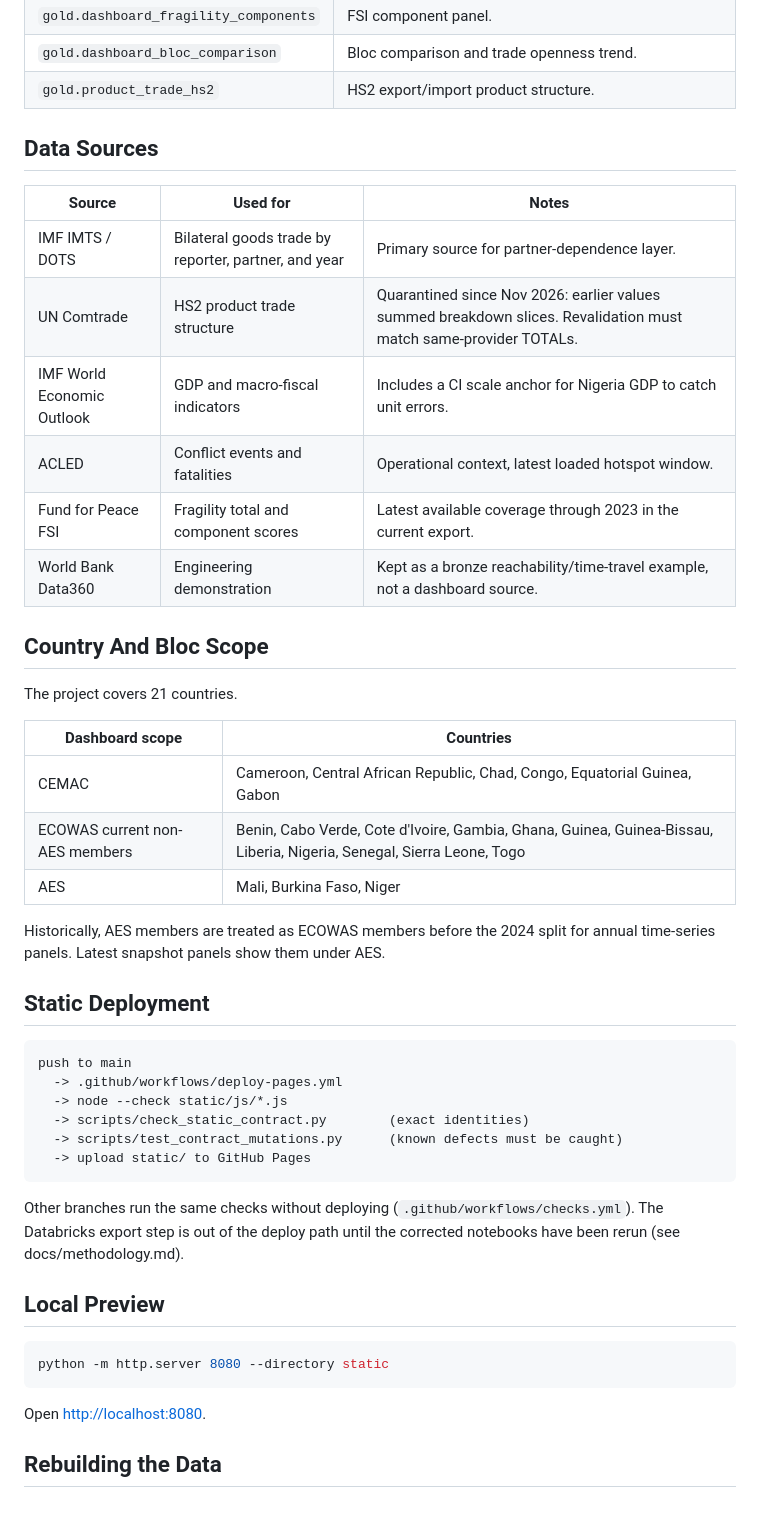
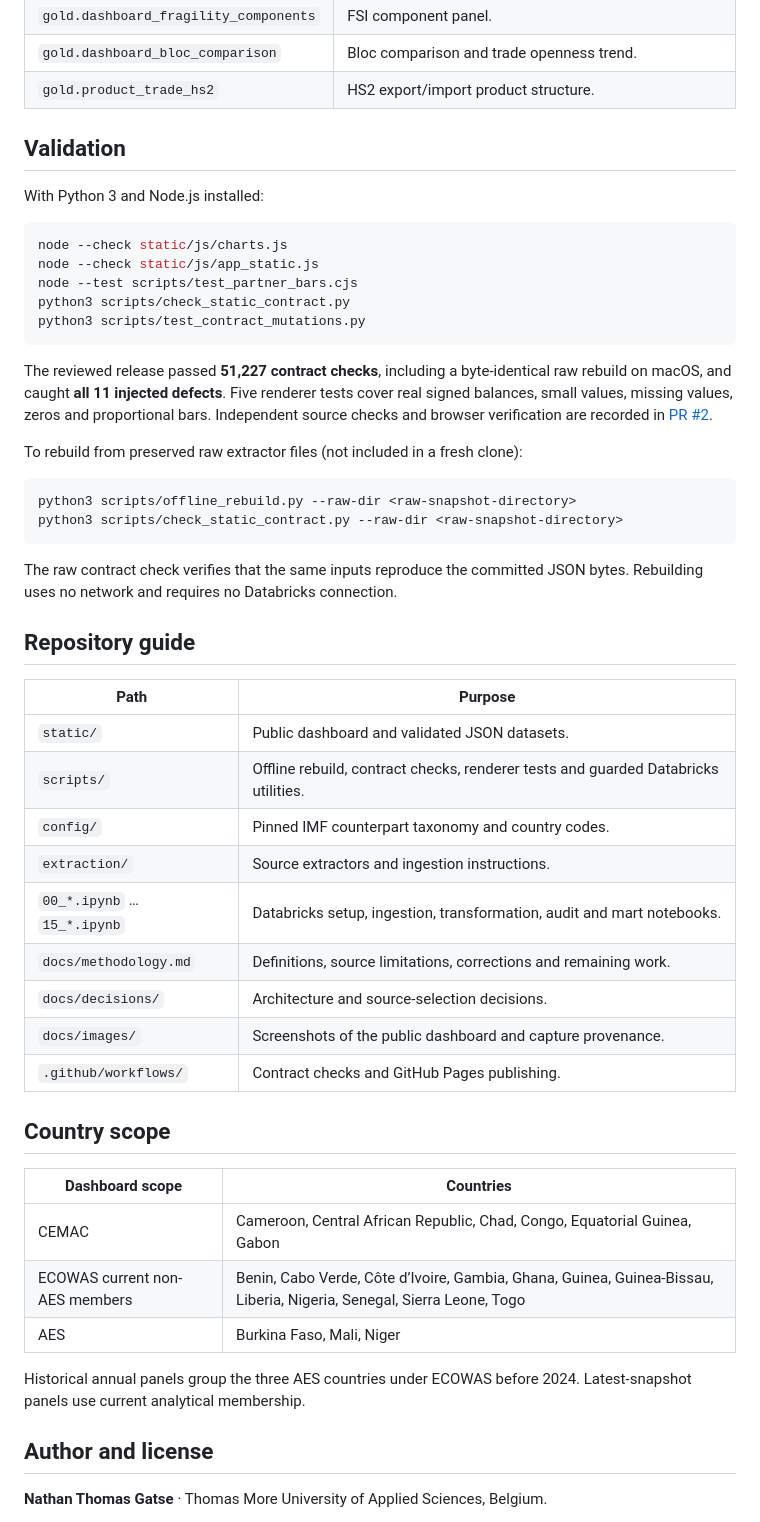
Before and after one commit to mintyfizz/cemac-ecowas-aes-trade-observatory, a Markdown page: README.md, the part around one of its changes. GitHub-like rendering; folded sections open.

````diff
--- a/README.md
+++ b/README.md
@@ -128,53 +134,56 @@ The Databricks catalog is `cemac_ecowas_aes_trade`.
 | `gold.dashboard_bloc_comparison` | Bloc comparison and trade openness trend. |
 | `gold.product_trade_hs2` | HS2 export/import product structure. |
 
-## Data Sources
+</details>
 
-| Source | Used for | Notes |
-| --- | --- | --- |
-| IMF IMTS / DOTS | Bilateral goods trade by reporter, partner, and year | Primary source for partner-dependence layer. |
-| UN Comtrade | HS2 product trade structure | Quarantined since Nov 2026: earlier values summed breakdown slices. Revalidation must match same-provider TOTALs. |
-| IMF World Economic Outlook | GDP and macro-fiscal indicators | Includes a CI scale anchor for Nigeria GDP to catch unit errors. |
-| ACLED | Conflict events and fatalities | Operational context, latest loaded hotspot window. |
-| Fund for Peace FSI | Fragility total and component scores | Latest available coverage through 2023 in the current export. |
-| World Bank Data360 | Engineering demonstration | Kept as a bronze reachability/time-travel example, not a dashboard source. |
+## Validation
 
-## Country And Bloc Scope
+With Python 3 and Node.js installed:
 
-The project covers 21 countries.
+```bash
+node --check static/js/charts.js
+node --check static/js/app_static.js
+node --test scripts/test_partner_bars.cjs
+python3 scripts/check_static_contract.py
+python3 scripts/test_contract_mutations.py
+```
+
+The reviewed release passed **51,227 contract checks**, including a byte-identical raw rebuild on macOS, and caught **all 11 injected defects**. Five renderer tests cover real signed balances, small values, missing values, zeros and proportional bars. Independent source checks and browser verification are recorded in [PR #2](https://github.com/mintyfizz/cemac-ecowas-aes-trade-observatory/pull/2).
+
+To rebuild from preserved raw extractor files (not included in a fresh clone):
+
+```bash
+python3 scripts/offline_rebuild.py --raw-dir <raw-snapshot-directory>
+python3 scripts/check_static_contract.py --raw-dir <raw-snapshot-directory>
+```
+
+The raw contract check verifies that the same inputs reproduce the committed JSON bytes. Rebuilding uses no network and requires no Databricks connection.
+
+## Repository guide
+
+| Path | Purpose |
+| --- | --- |
+| `static/` | Public dashboard and validated JSON datasets. |
+| `scripts/` | Offline rebuild, contract checks, renderer tests and guarded Databricks utilities. |
+| `config/` | Pinned IMF counterpart taxonomy and country codes. |
+| `extraction/` | Source extractors and ingestion instructions. |
+| `00_*.ipynb` … `15_*.ipynb` | Databricks setup, ingestion, transformation, audit and mart notebooks. |
+| `docs/methodology.md` | Definitions, source limitations, corrections and remaining work. |
+| `docs/decisions/` | Architecture and source-selection decisions. |
+| `docs/images/` | Screenshots of the public dashboard and capture provenance. |
+| `.github/workflows/` | Contract checks and GitHub Pages publishing. |
+
+## Country scope
 
 | Dashboard scope | Countries |
 | --- | --- |
 | CEMAC | Cameroon, Central African Republic, Chad, Congo, Equatorial Guinea, Gabon |
-| ECOWAS current non-AES members | Benin, Cabo Verde, Cote d'Ivoire, Gambia, Ghana, Guinea, Guinea-Bissau, Liberia, Nigeria, Senegal, Sierra Leone, Togo |
-| AES | Mali, Burkina Faso, Niger |
+| ECOWAS current non-AES members | Benin, Cabo Verde, Côte d’Ivoire, Gambia, Ghana, Guinea, Guinea-Bissau, Liberia, Nigeria, Senegal, Sierra Leone, Togo |
+| AES | Burkina Faso, Mali, Niger |
 
-Historically, AES members are treated as ECOWAS members before the 2024 split
-for annual time-series panels. Latest snapshot panels show them under AES.
+Historical annual panels group the three AES countries under ECOWAS before 2024. Latest-snapshot panels use current analytical membership.
 
-## Static Deployment
+## Author and license
 
-```text
-push to main
-  -> .github/workflows/deploy-pages.yml
-  -> node --check static/js/*.js
-  -> scripts/check_static_contract.py        (exact identities)
-  -> scripts/test_contract_mutations.py      (known defects must be caught)
-  -> upload static/ to GitHub Pages
-```
+**Nathan Thomas Gatse** · Thomas More University of Applied Sciences, Belgium.
 
-Other branches run the same checks without deploying
-(`.github/workflows/checks.yml`). The Databricks export step is out of the
-deploy path until the corrected notebooks have been rerun (see
-docs/methodology.md).
-
-## Local Preview
-
-```bash
-python -m http.server 8080 --directory static
-```
-
-Open <http://localhost:8080>.
-
-## Rebuilding the Data
-
````
Also changed, not shown: other parts of README.md (+74 -170 lines), docs/images/README.md (added, +11 -0 lines), docs/images/overview-ecowas-2024.jpg (added), docs/images/trade-dependence-ecowas-2024.jpg (added), docs/images/trade-exposure-nigeria-2024.jpg (added), 1 other file.
